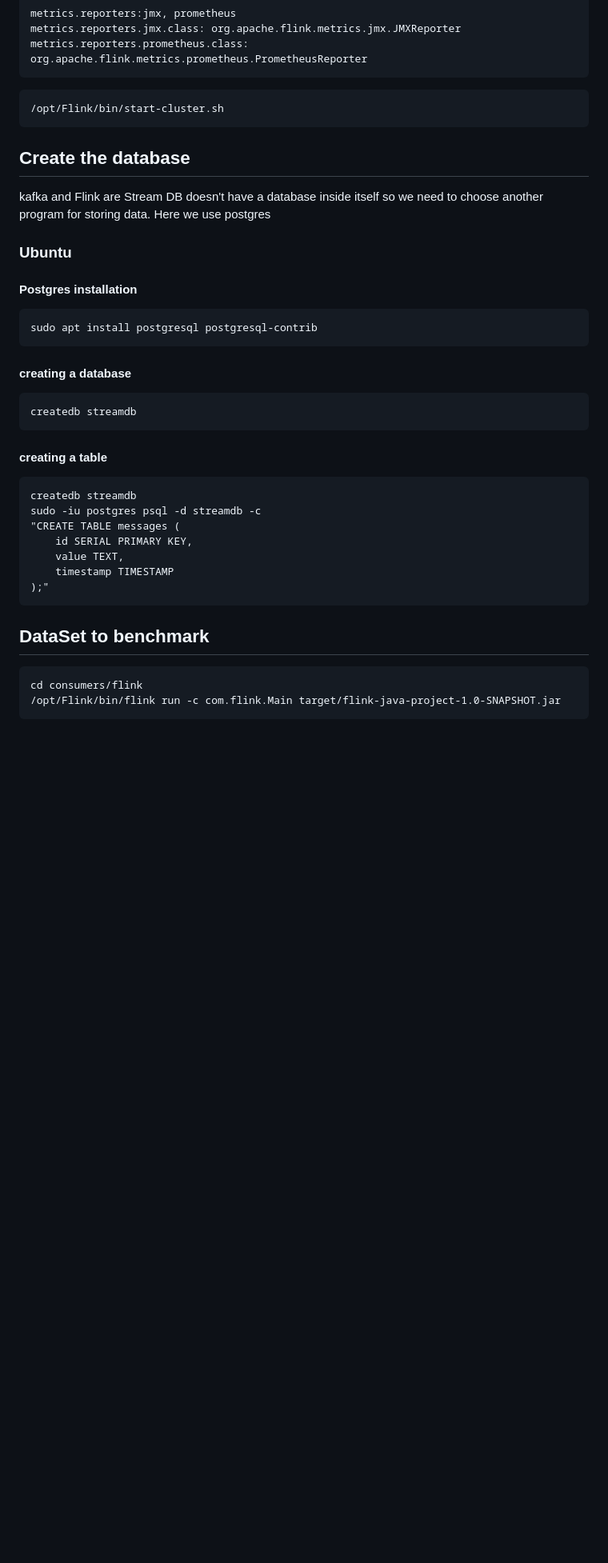
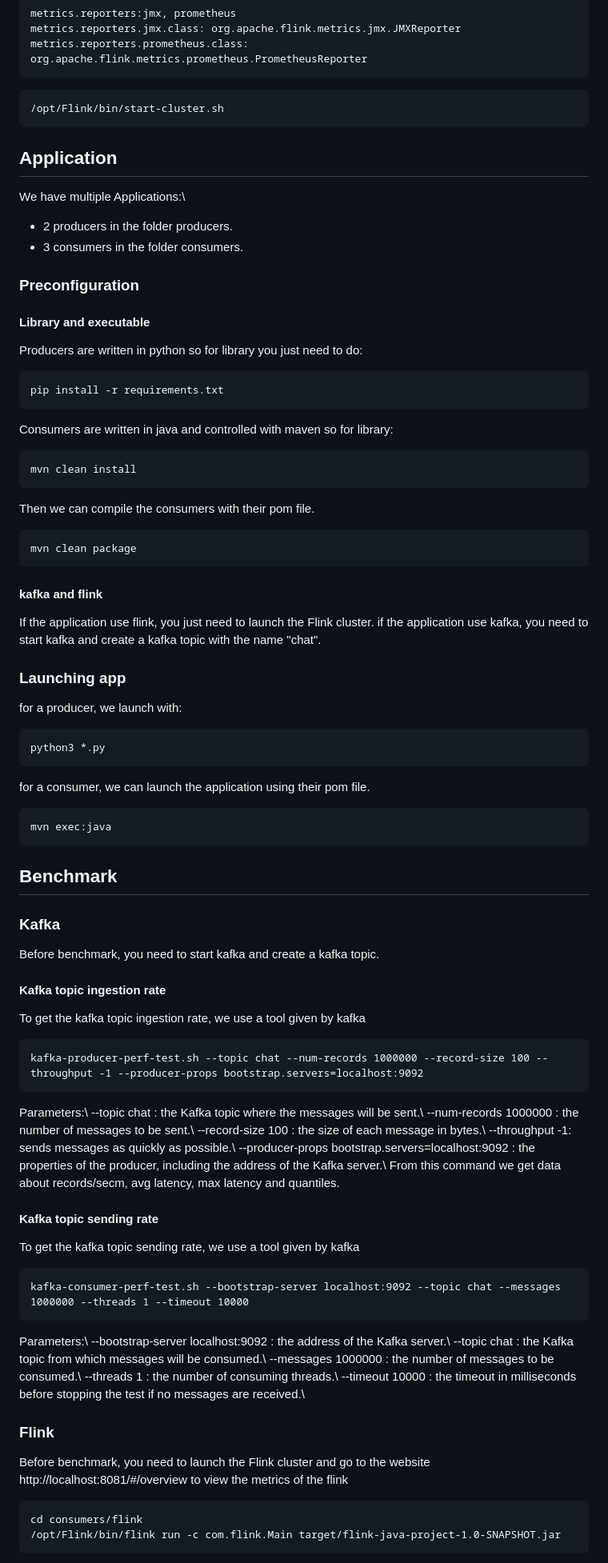
Before and after one commit to moiravs/AdvanceDB, a Markdown page: Readme.md, the part around the change printed below. Shown: that part at 80% size. Drawn GitHub-style; blank space fills up the shorter version.

````diff
--- a/Readme.md
+++ b/Readme.md
@@ -165,76 +165,64 @@ metrics.reporters.prometheus.class: org.apache.flink.metrics.prometheus.Promethe
 ```
 /opt/Flink/bin/start-cluster.sh
 ```
-
-## Create the database
-
-kafka and Flink are Stream DB doesn't have a database inside itself so we need to choose another program for storing data.
-Here we use postgres
-
-### Ubuntu
-
-#### Postgres installation
-
+## Application
+We have multiple Applications:\\
+ - 2 producers in the folder producers.
+ - 3 consumers in the folder consumers.
+### Preconfiguration
+#### Library and executable
+Producers are written in python so for library you just need to do:
 ```
-sudo apt install postgresql postgresql-contrib
+pip install -r requirements.txt
 ```
-
-#### creating a database
-
+Consumers are written in java and controlled with maven so for library:
 ```
-createdb streamdb
+mvn clean install
 ```
-
-#### creating a table
-
+Then we can compile the consumers with their pom file.
 ```
-createdb streamdb
-sudo -iu postgres psql -d streamdb -c
-"CREATE TABLE messages (
-    id SERIAL PRIMARY KEY,
-    value TEXT,
-    timestamp TIMESTAMP
-);"
+mvn clean package
 ```
-
-## DataSet to benchmark
-
-<!--
-### Ubuntu
-#### Preconfiguration
-
-To use the benchmarks yahoo, you will need to install leiningen and leiningen also need java
+#### kafka and flink
+If the application use flink, you just need to launch the Flink cluster.
+if the application use kafka, you need to start kafka and create a kafka topic with the name "chat".
+### Launching app
+for a producer, we launch with:
 ```
-sudo apt update
-sudo apt install openjdk-11-jdk
-java -version
+python3 *.py
 ```
-Then you can install and use leiningen. Install curl with apt install if you don't have curl.
+for a consumer, we can launch the application using their pom file.
 ```
-curl https://raw.githubusercontent.com/technomancy/leiningen/stable/bin/lein -o lein
-chmod +x lein
-sudo mv lein /usr/local/bin/
+mvn exec:java
 ```
-Run leiningen to complete the installation and you can use --version to check if the installation is done.
+## Benchmark
+### Kafka
+Before benchmark, you need to start kafka and create a kafka topic.
+#### Kafka topic ingestion rate
+To get the kafka topic ingestion rate, we use a tool given by kafka
 ```
-lein
-lein --version
+kafka-producer-perf-test.sh --topic chat --num-records 1000000 --record-size 100 --throughput -1 --producer-props bootstrap.servers=localhost:9092
 ```
-#### Benchmarks Installation
-Download the benchmarks
+Parameters:\\
+   --topic chat : the Kafka topic where the messages will be sent.\\
+   --num-records 1000000 : the number of messages to be sent.\\
+   --record-size 100 : the size of each message in bytes.\\
+   --throughput -1: sends messages as quickly as possible.\\
+   --producer-props bootstrap.servers=localhost:9092 : the properties of the producer, including the address of the Kafka server.\\
+From this command we get data about records/secm, avg latency, max latency and quantiles.
+#### Kafka topic sending rate
+To get the kafka topic sending rate, we use a tool given by kafka
 ```
-git clone https://github.com/yahoo/streaming-benchmarks.git
+kafka-consumer-perf-test.sh --bootstrap-server localhost:9092 --topic chat --messages 1000000 --threads 1 --timeout 10000
 ```
-To install all dependencies. Attention it will install each streaming database for which it have a benchmark. Take a very long time.
-```
-./stream-bench.sh SETUP
-```
-#### Configuring
-In the file located at conf/benchmarkConf.yaml
-You have to configure the kafka topic and create the topic if not exists or you can just put a viable topic here.
-then you also have to launch kafka server and flink server.
-#### running benchmarks
--->
+Parameters:\\
+   --bootstrap-server localhost:9092 : the address of the Kafka server.\\
+   --topic chat : the Kafka topic from which messages will be consumed.\\
+   --messages 1000000 : the number of messages to be consumed.\\
+   --threads 1 : the number of consuming threads.\\
+   --timeout 10000 : the timeout in milliseconds before stopping the test if no messages are received.\\
+### Flink
+Before benchmark, you need to launch the Flink cluster and go to the website http://localhost:8081/#/overview to view the metrics of the flink
 
 ```
 cd consumers/flink
````
Also changed, not shown: other parts of Readme.md (+1 -19 lines).
